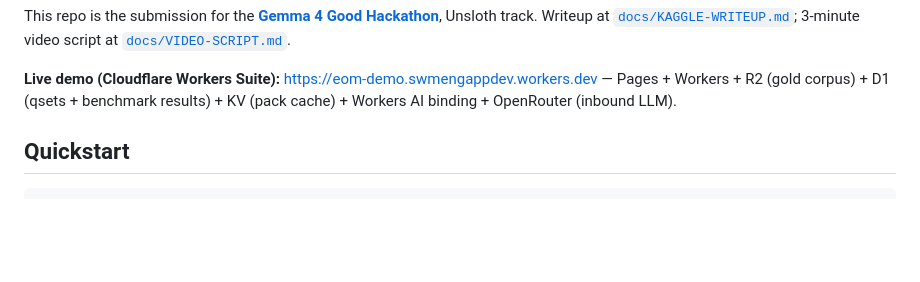
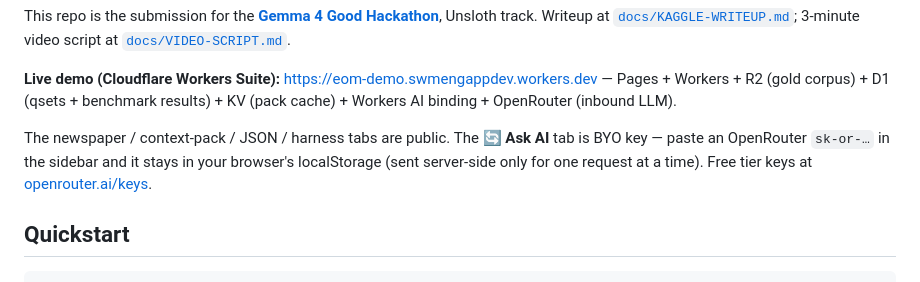
Before and after one commit to Whyme-Labs/eom, a Markdown page: README.md, the part around the change. Drawn GitHub-style; blank space fills up the shorter version.

```diff
--- a/README.md
+++ b/README.md
@@ -31,6 +31,11 @@ Unsloth track. Writeup at [`docs/KAGGLE-WRITEUP.md`](docs/KAGGLE-WRITEUP.md);
 [https://eom-demo.swmengappdev.workers.dev](https://eom-demo.swmengappdev.workers.dev)
 — Pages + Workers + R2 (gold corpus) + D1 (qsets + benchmark results) + KV
 (pack cache) + Workers AI binding + OpenRouter (inbound LLM).
+
+The newspaper / context-pack / JSON / harness tabs are public. The **🔄 Ask AI**
+tab is BYO key — paste an OpenRouter `sk-or-…` in the sidebar and it stays
+in your browser's localStorage (sent server-side only for one request at a
+time). Free tier keys at [openrouter.ai/keys](https://openrouter.ai/keys).
 
 ## Quickstart
 
```
Also changed, not shown: docs/KAGGLE-WRITEUP.md (+17 -5 lines).
